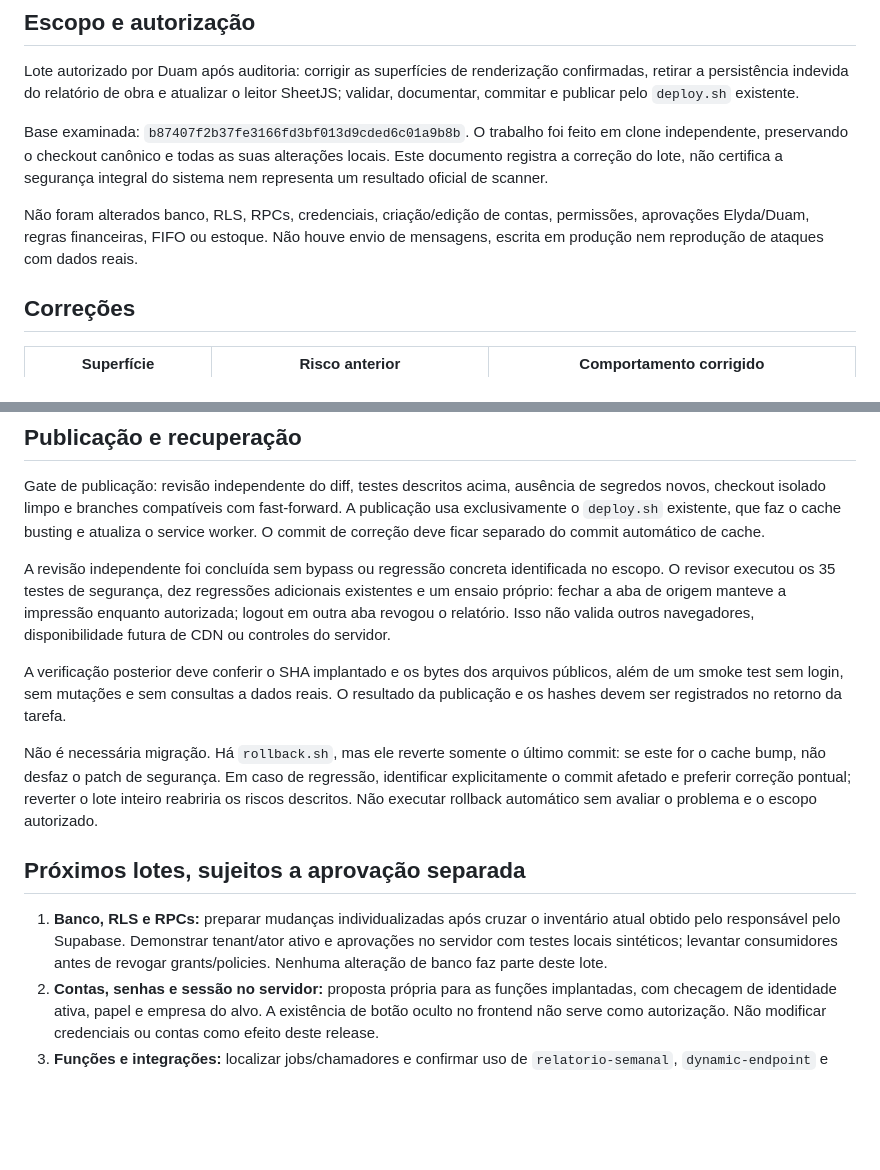
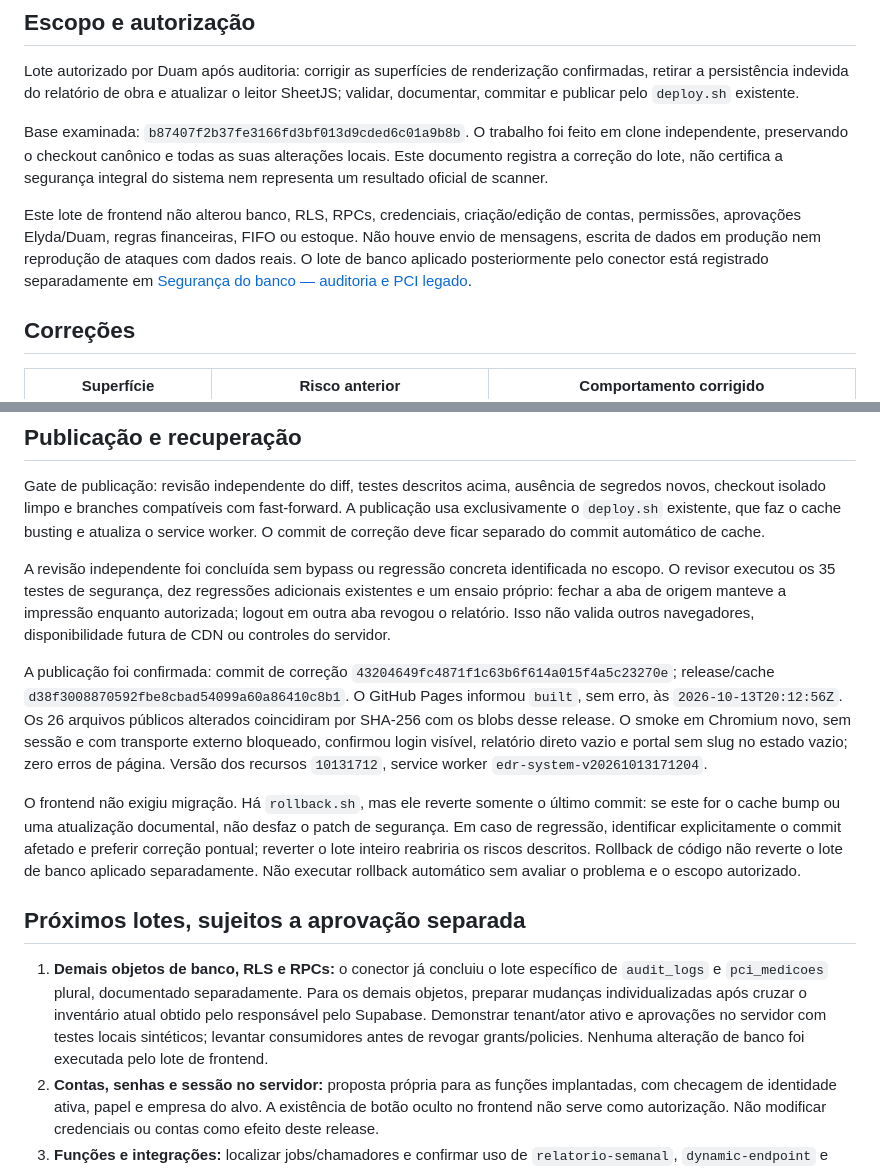
Before and after one commit to Duamrt/edr-system, a Markdown page: docs/SEGURANCA-FRONTEND-2026-10-13.md, 2 parts joined by grey strips. GitHub-like rendering; blank space fills up the shorter version.

Commit message:
docs(security): registrar lote audit_logs e PCI legado aplicado

```diff
--- a/docs/SEGURANCA-FRONTEND-2026-10-13.md
+++ b/docs/SEGURANCA-FRONTEND-2026-10-13.md
@@ -6,7 +6,7 @@ Lote autorizado por Duam após auditoria: corrigir as superfícies de renderiza
 
 Base examinada: `b87407f2b37fe3166fd3bf013d9cded6c01a9b8b`. O trabalho foi feito em clone independente, preservando o checkout canônico e todas as suas alterações locais. Este documento registra a correção do lote, não certifica a segurança integral do sistema nem representa um resultado oficial de scanner.
 
-Não foram alterados banco, RLS, RPCs, credenciais, criação/edição de contas, permissões, aprovações Elyda/Duam, regras financeiras, FIFO ou estoque. Não houve envio de mensagens, escrita em produção nem reprodução de ataques com dados reais.
+Este lote de frontend não alterou banco, RLS, RPCs, credenciais, criação/edição de contas, permissões, aprovações Elyda/Duam, regras financeiras, FIFO ou estoque. Não houve envio de mensagens, escrita de dados em produção nem reprodução de ataques com dados reais. O lote de banco aplicado posteriormente pelo conector está registrado separadamente em [Segurança do banco — auditoria e PCI legado](SEGURANCA-BANCO-AUDIT-PCI-2026-10-13.md).
 
 ## Correções
 
@@ -67,13 +67,13 @@ Gate de publicação: revisão independente do diff, testes descritos acima, aus
 
 A revisão independente foi concluída sem bypass ou regressão concreta identificada no escopo. O revisor executou os 35 testes de segurança, dez regressões adicionais existentes e um ensaio próprio: fechar a aba de origem manteve a impressão enquanto autorizada; logout em outra aba revogou o relatório. Isso não valida outros navegadores, disponibilidade futura de CDN ou controles do servidor.
 
-A verificação posterior deve conferir o SHA implantado e os bytes dos arquivos públicos, além de um smoke test sem login, sem mutações e sem consultas a dados reais. O resultado da publicação e os hashes devem ser registrados no retorno da tarefa.
+A publicação foi confirmada: commit de correção `43204649fc4871f1c63b6f614a015f4a5c23270e`; release/cache `d38f3008870592fbe8cbad54099a60a86410c8b1`. O GitHub Pages informou `built`, sem erro, às `2026-10-13T20:12:56Z`. Os 26 arquivos públicos alterados coincidiram por SHA-256 com os blobs desse release. O smoke em Chromium novo, sem sessão e com transporte externo bloqueado, confirmou login visível, relatório direto vazio e portal sem slug no estado vazio; zero erros de página. Versão dos recursos `10131712`, service worker `edr-system-v20261013171204`.
 
-Não é necessária migração. Há `rollback.sh`, mas ele reverte somente o último commit: se este for o cache bump, não desfaz o patch de segurança. Em caso de regressão, identificar explicitamente o commit afetado e preferir correção pontual; reverter o lote inteiro reabriria os riscos descritos. Não executar rollback automático sem avaliar o problema e o escopo autorizado.
+O frontend não exigiu migração. Há `rollback.sh`, mas ele reverte somente o último commit: se este for o cache bump ou uma atualização documental, não desfaz o patch de segurança. Em caso de regressão, identificar explicitamente o commit afetado e preferir correção pontual; reverter o lote inteiro reabriria os riscos descritos. Rollback de código não reverte o lote de banco aplicado separadamente. Não executar rollback automático sem avaliar o problema e o escopo autorizado.
 
 ## Próximos lotes, sujeitos a aprovação separada
 
-1. **Banco, RLS e RPCs:** preparar mudanças individualizadas após cruzar o inventário atual obtido pelo responsável pelo Supabase. Demonstrar tenant/ator ativo e aprovações no servidor com testes locais sintéticos; levantar consumidores antes de revogar grants/policies. Nenhuma alteração de banco faz parte deste lote.
+1. **Demais objetos de banco, RLS e RPCs:** o conector já concluiu o lote específico de `audit_logs` e `pci_medicoes` plural, documentado separadamente. Para os demais objetos, preparar mudanças individualizadas após cruzar o inventário atual obtido pelo responsável pelo Supabase. Demonstrar tenant/ator ativo e aprovações no servidor com testes locais sintéticos; levantar consumidores antes de revogar grants/policies. Nenhuma alteração de banco foi executada pelo lote de frontend.
 2. **Contas, senhas e sessão no servidor:** proposta própria para as funções implantadas, com checagem de identidade ativa, papel e empresa do alvo. A existência de botão oculto no frontend não serve como autorização. Não modificar credenciais ou contas como efeito deste release.
 3. **Funções e integrações:** localizar jobs/chamadores e confirmar uso de `relatorio-semanal`, `dynamic-endpoint` e funções comerciais condicionais antes de mudanças. Rotação de segredos, restrição de destinos e interrupção de jobs precisam de plano por ação e verificação dos consumidores.
 
```
Also changed, not shown: docs/SEGURANCA-BANCO-AUDIT-PCI-2026-10-13.md (added, +32 -0 lines).
